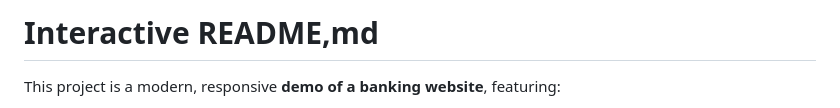
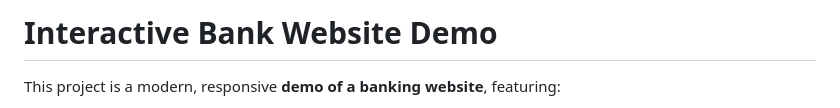
Before and after one commit to D-vokic/Bank-Website-Demo, a Markdown page: README.md, the part around the change. Drawn GitHub-style.

Commit message:
Update README.md
Update header.

```diff
--- a/README.md
+++ b/README.md
@@ -1,4 +1,4 @@
-# Interactive README,md
+# Interactive Bank Website Demo
 
 This project is a modern, responsive **demo of a banking website**, featuring:
 
```
